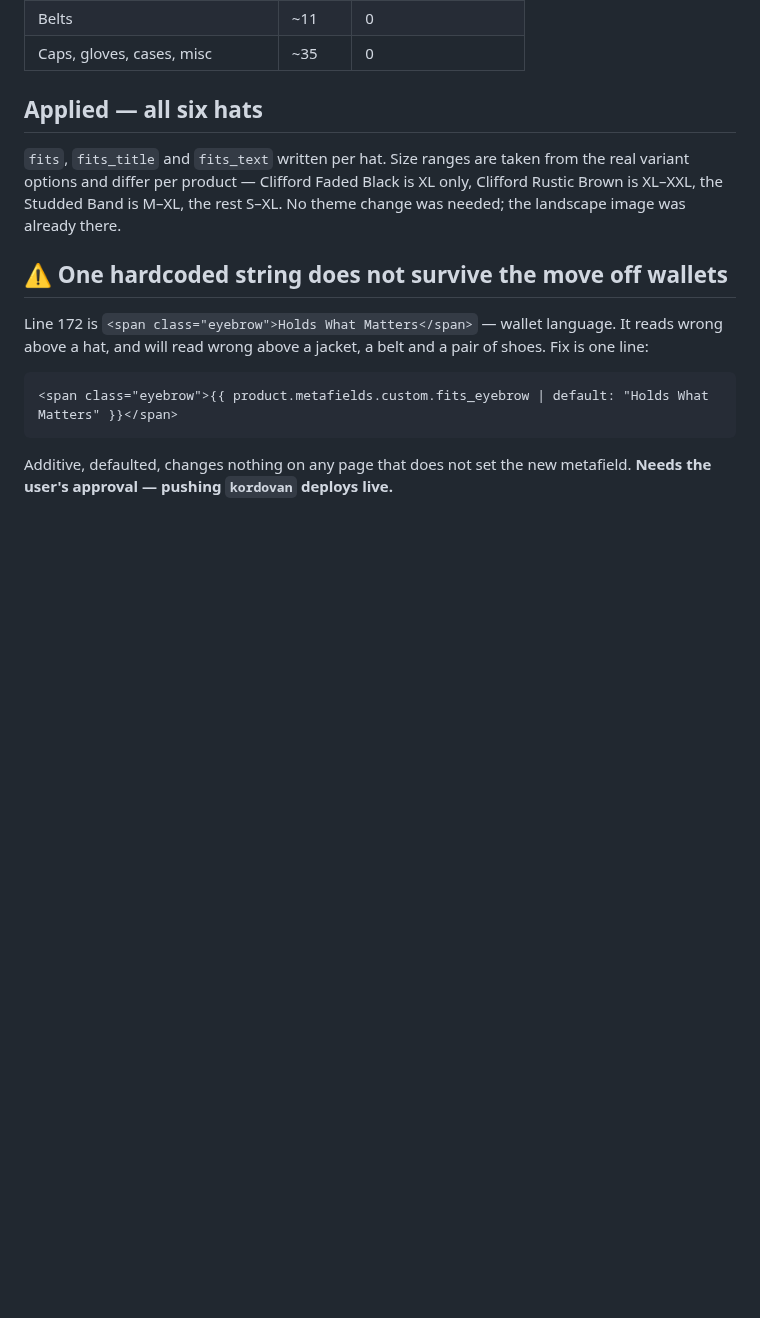
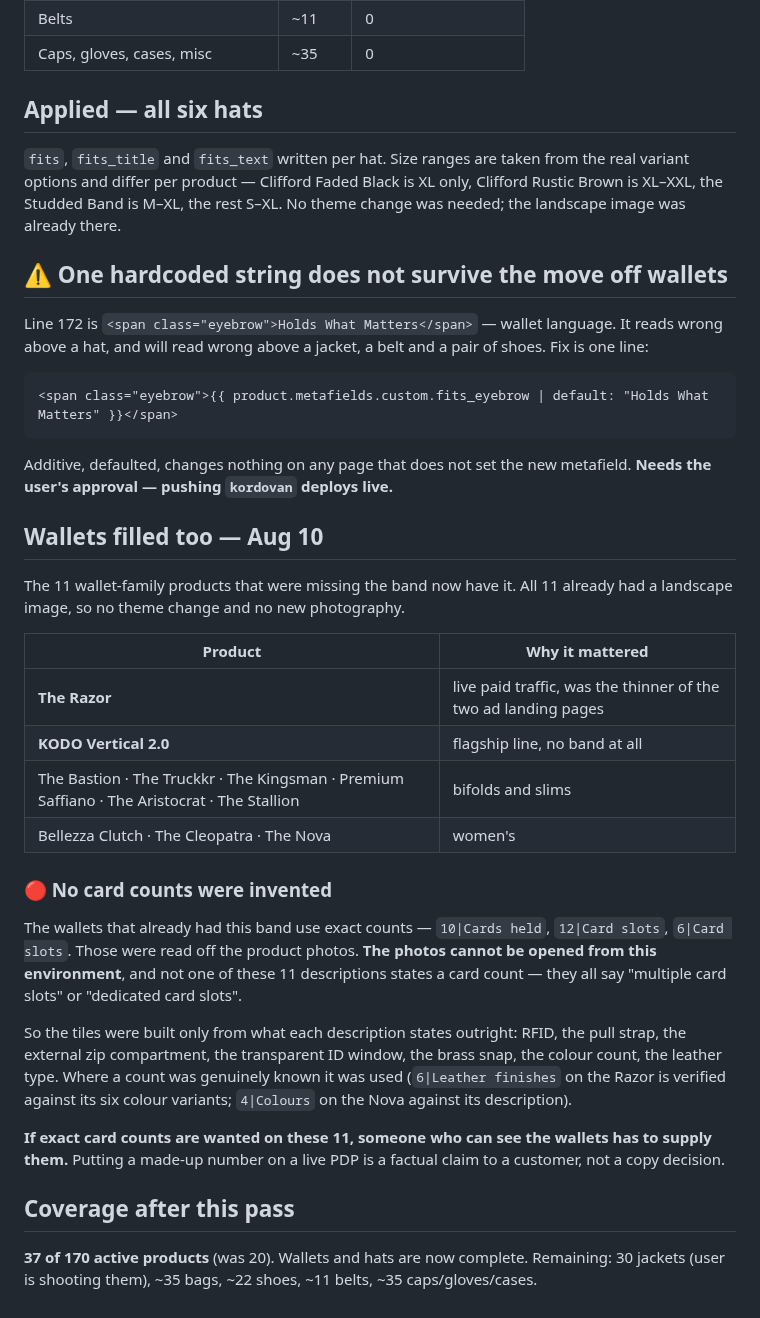
Before and after one commit to kordovanofficial-afk/KDV, a Markdown page: docs/seo/COWBOY_HATS_SEO_AUG26.md, the part around the change. GitHub-like rendering; blank space fills up the shorter version.

Commit message:
seo: fill the PDP fits band on the 11 remaining wallets

```diff
--- a/docs/seo/COWBOY_HATS_SEO_AUG26.md
+++ b/docs/seo/COWBOY_HATS_SEO_AUG26.md
@@ -230,3 +230,38 @@ pair of shoes. Fix is one line:
 
 Additive, defaulted, changes nothing on any page that does not set the new
 metafield. **Needs the user's approval — pushing `kordovan` deploys live.**
+
+## Wallets filled too — Aug 10
+
+The 11 wallet-family products that were missing the band now have it. All 11
+already had a landscape image, so no theme change and no new photography.
+
+| Product | Why it mattered |
+|---|---|
+| **The Razor** | live paid traffic, was the thinner of the two ad landing pages |
+| **KODO Vertical 2.0** | flagship line, no band at all |
+| The Bastion · The Truckkr · The Kingsman · Premium Saffiano · The Aristocrat · The Stallion | bifolds and slims |
+| Bellezza Clutch · The Cleopatra · The Nova | women's |
+
+### 🔴 No card counts were invented
+The wallets that already had this band use exact counts — `10|Cards held`,
+`12|Card slots`, `6|Card slots`. Those were read off the product photos.
+**The photos cannot be opened from this environment**, and not one of these 11
+descriptions states a card count — they all say "multiple card slots" or
+"dedicated card slots".
+
+So the tiles were built only from what each description states outright: RFID,
+the pull strap, the external zip compartment, the transparent ID window, the
+brass snap, the colour count, the leather type. Where a count was genuinely
+known it was used (`6|Leather finishes` on the Razor is verified against its
+six colour variants; `4|Colours` on the Nova against its description).
+
+**If exact card counts are wanted on these 11, someone who can see the wallets
+has to supply them.** Putting a made-up number on a live PDP is a factual claim
+to a customer, not a copy decision.
+
+## Coverage after this pass
+
+**37 of 170 active products** (was 20). Wallets and hats are now complete.
+Remaining: 30 jackets (user is shooting them), ~35 bags, ~22 shoes, ~11 belts,
+~35 caps/gloves/cases.
```
